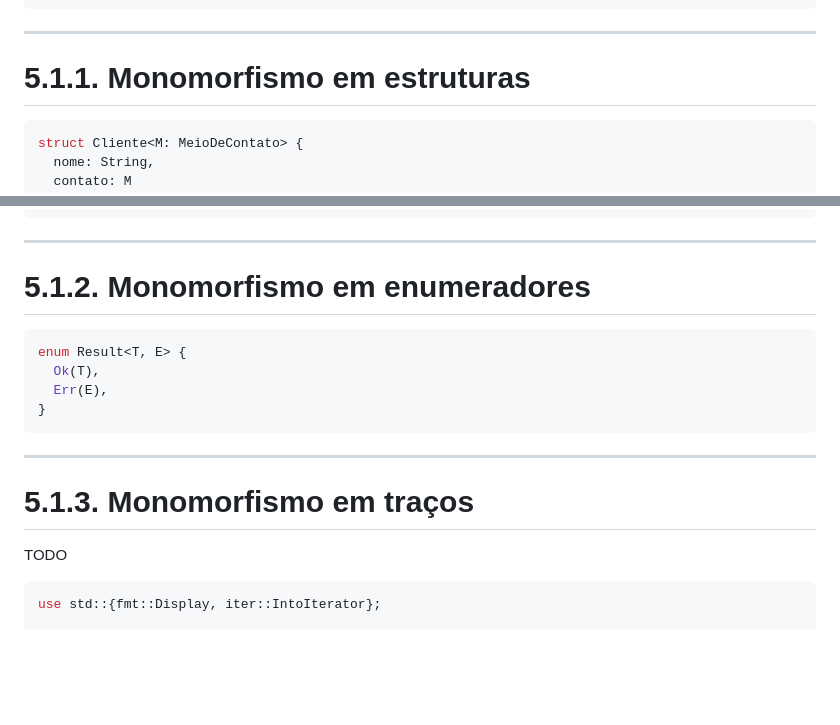
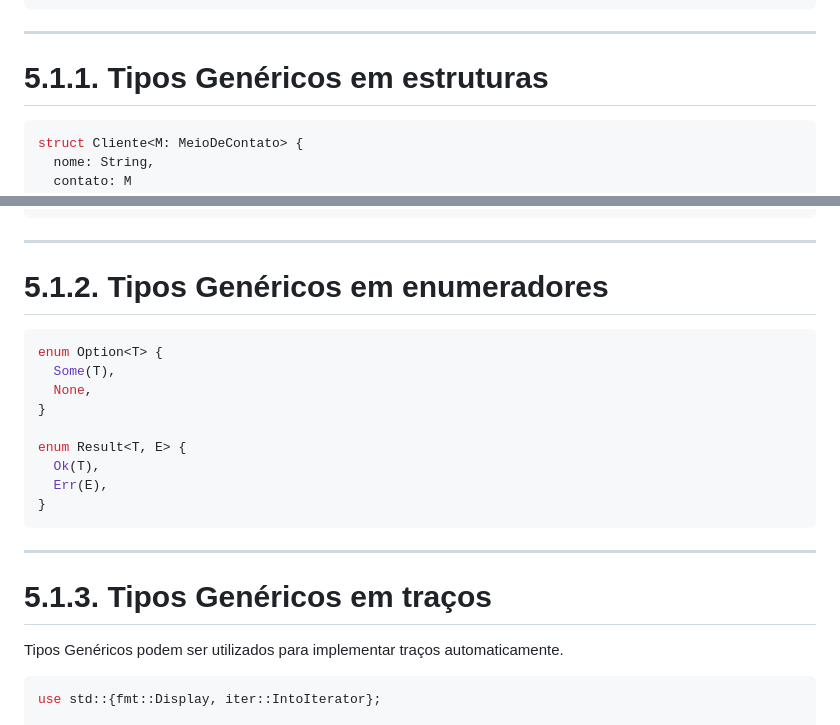
Before and after one commit to Syndelis/minicurso-rust-secomp-2023, a Markdown page: Slides.md, 2 parts joined by grey strips. Drawn GitHub-style; blank space fills up the shorter version.

Commit message:
better generic explanations and examples

````diff
--- a/Slides.md
+++ b/Slides.md
@@ -864,7 +864,7 @@ fn main() {
 
 <!-- _header: '' -->
 
-# 5.1.1. Monomorfismo em estruturas
+# 5.1.1. Tipos Genéricos em estruturas
 
 <div class="columns">
 
@@ -921,11 +921,16 @@ impl MeioDeContato for Celular {
 
 ---
 
-# 5.1.2. Monomorfismo em enumeradores
+# 5.1.2. Tipos Genéricos em enumeradores
 
 <div style="font-size: 1.8em">
 
 ```rust
+enum Option<T> {
+  Some(T),
+  None,
+}
+
 enum Result<T, E> {
   Ok(T),
   Err(E),
@@ -936,12 +941,12 @@ enum Result<T, E> {
 
 ---
 
-# 5.1.3. Monomorfismo em traços
+# 5.1.3. Tipos Genéricos em traços
 
 <!-- _header: '' -->
 <!-- _footer: '' -->
 
-TODO
+Tipos Genéricos podem ser utilizados para implementar traços automaticamente.
 
 ```rust
 use std::{fmt::Display, iter::IntoIterator};
````
